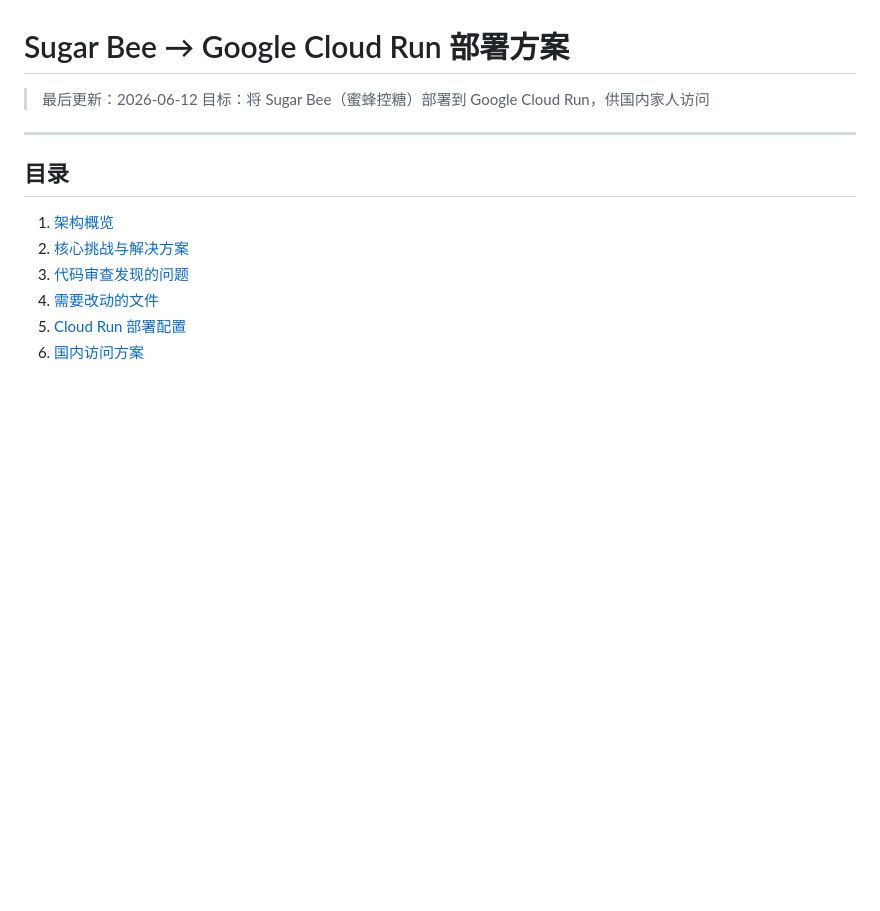
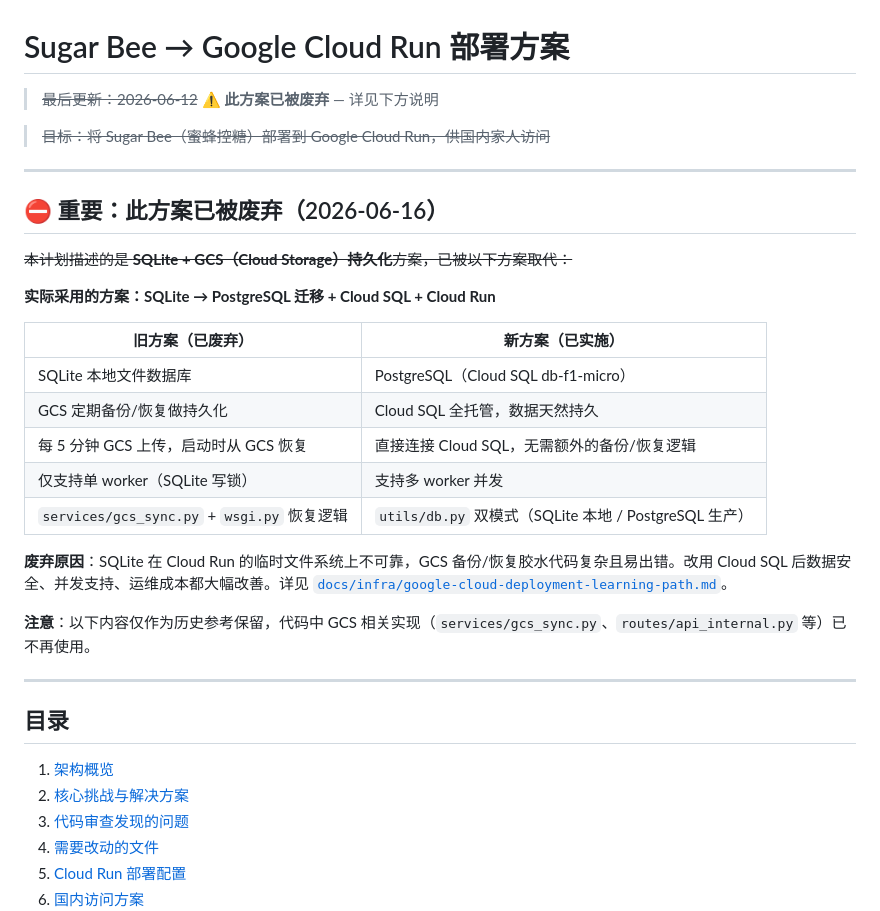
Before and after one commit to Golden0Voyager/sugar-bee, a Markdown page: docs/plans/260612-cloud-run-deployment-plan.md, the part around the change. Drawn GitHub-style; blank space fills up the shorter version.

Commit message:
docs(deploy): update Cloud Run deployment plan for PostgreSQL
更新 Cloud Run 部署文档以适配 PostgreSQL + Cloud SQL 双模式数据库。

```diff
--- a/docs/plans/260612-cloud-run-deployment-plan.md
+++ b/docs/plans/260612-cloud-run-deployment-plan.md
@@ -1,9 +1,33 @@
 # Sugar Bee → Google Cloud Run 部署方案
 
-> 最后更新：2026-06-12
-> 目标：将 Sugar Bee（蜜蜂控糖）部署到 Google Cloud Run，供国内家人访问
+> ~~最后更新：2026-06-12~~
+> **⚠️ 此方案已被废弃** — 详见下方说明
+
+> ~~目标：将 Sugar Bee（蜜蜂控糖）部署到 Google Cloud Run，供国内家人访问~~
 
 ---
+
+## ⛔ 重要：此方案已被废弃（2026-06-16）
+
+~~本计划描述的是 **SQLite + GCS（Cloud Storage）持久化**方案，已被以下方案取代：~~
+
+**实际采用的方案：SQLite → PostgreSQL 迁移 + Cloud SQL + Cloud Run**
+
+| 旧方案（已废弃） | 新方案（已实施） |
+|--|--|
+| SQLite 本地文件数据库 | PostgreSQL（Cloud SQL db-f1-micro） |
+| GCS 定期备份/恢复做持久化 | Cloud SQL 全托管，数据天然持久 |
+| 每 5 分钟 GCS 上传，启动时从 GCS 恢复 | 直接连接 Cloud SQL，无需额外的备份/恢复逻辑 |
+| 仅支持单 worker（SQLite 写锁） | 支持多 worker 并发 |
+| `services/gcs_sync.py` + `wsgi.py` 恢复逻辑 | `utils/db.py` 双模式（SQLite 本地 / PostgreSQL 生产） |
+
+**废弃原因**：SQLite 在 Cloud Run 的临时文件系统上不可靠，GCS 备份/恢复胶水代码复杂且易出错。改用 Cloud SQL 后数据安全、并发支持、运维成本都大幅改善。详见 [`docs/infra/google-cloud-deployment-learning-path.md`](../../../docs/infra/google-cloud-deployment-learning-path.md)。
+
+**注意**：以下内容仅作为历史参考保留，代码中 GCS 相关实现（`services/gcs_sync.py`、`routes/api_internal.py` 等）已不再使用。
+
+---
+
+
 
 ## 目录
 
```
